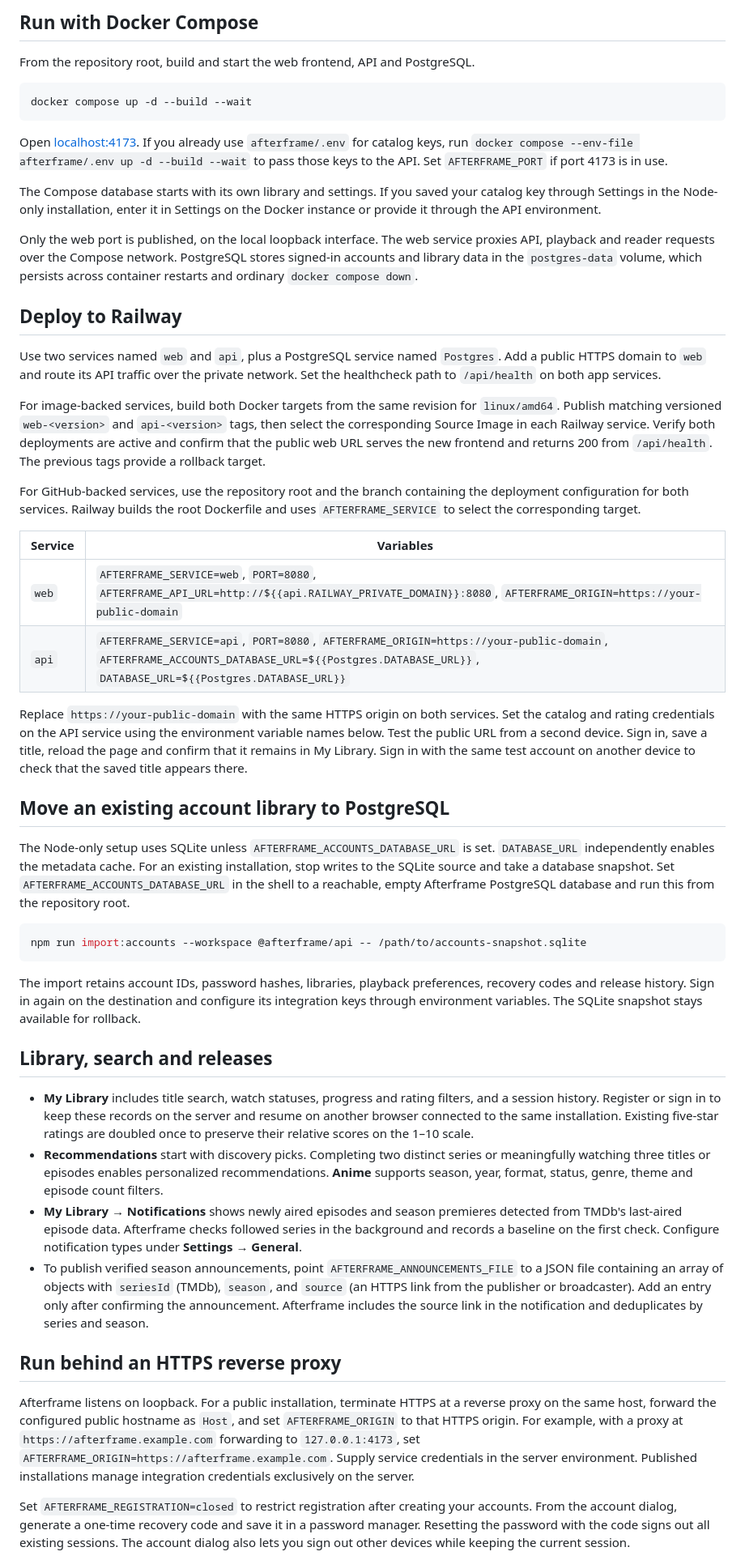
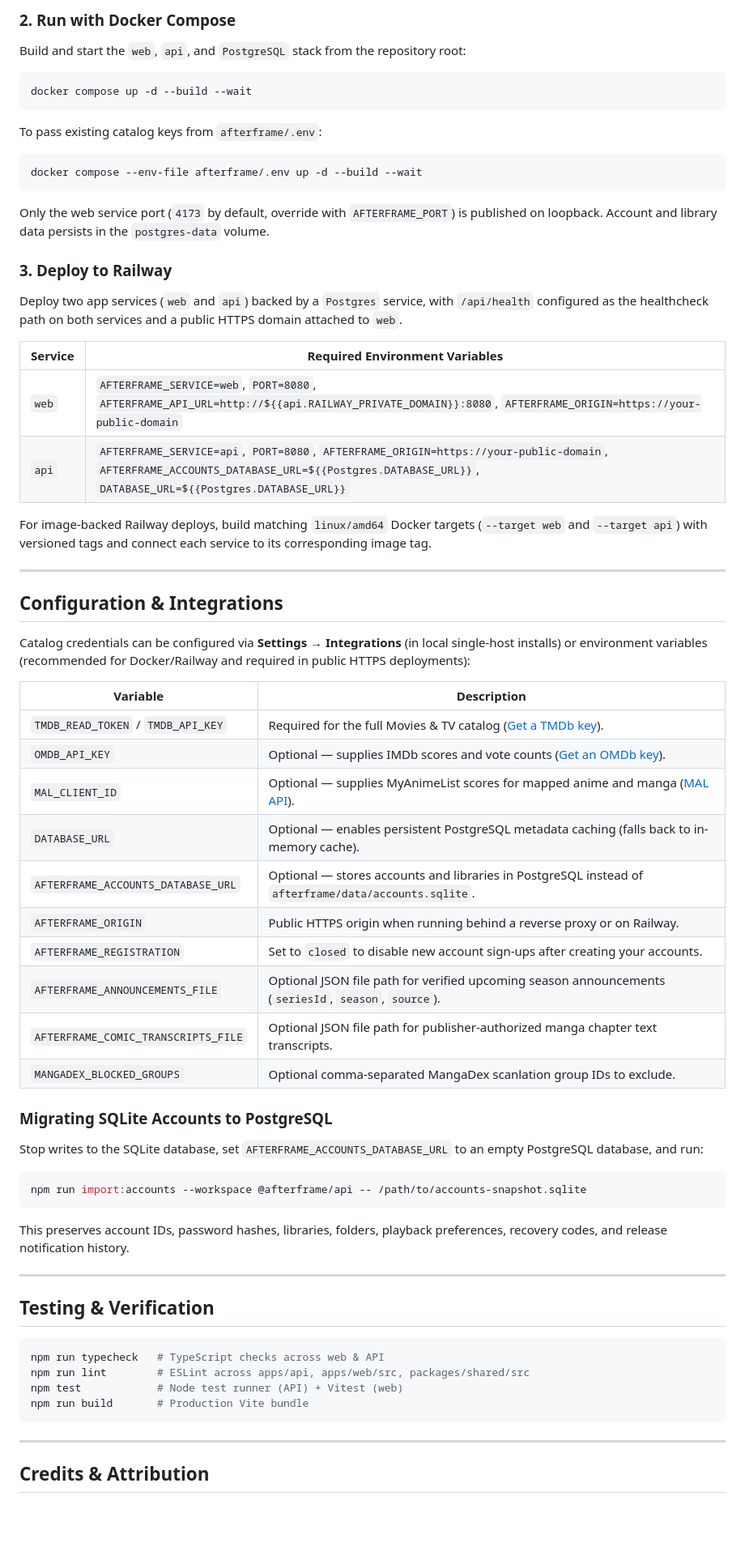
Before and after one commit to TotallyMew/afterframe, a Markdown page: README.md, the part around one of its changes. Shown at 81% size. GitHub-like rendering; blank space fills up the shorter version.

````diff
--- a/README.md
+++ b/README.md
@@ -32,53 +105,72 @@ Open [localhost:5174](http://localhost:5174/). Set `AFTERFRAME_API_URL` before s
 
-## Run with Docker Compose
+### 2. Run with Docker Compose
 
-From the repository root, build and start the web frontend, API and PostgreSQL.
+Build and start the `web`, `api`, and `PostgreSQL` stack from the repository root:
 
 ```sh
 docker compose up -d --build --wait
 ```
 
-Open [localhost:4173](http://localhost:4173/). If you already use `afterframe/.env` for catalog keys, run `docker compose --env-file afterframe/.env up -d --build --wait` to pass those keys to the API. Set `AFTERFRAME_PORT` if port 4173 is in use.
+To pass existing catalog keys from `afterframe/.env`:
 
-The Compose database starts with its own library and settings. If you saved your catalog key through Settings in the Node-only installation, enter it in Settings on the Docker instance or provide it through the API environment.
+```sh
+docker compose --env-file afterframe/.env up -d --build --wait
+```
 
-Only the web port is published, on the local loopback interface. The web service proxies API, playback and reader requests over the Compose network. PostgreSQL stores signed-in accounts and library data in the `postgres-data` volume, which persists across container restarts and ordinary `docker compose down`.
+Only the web service port (`4173` by default, override with `AFTERFRAME_PORT`) is published on loopback. Account and library data persists in the `postgres-data` volume.
 
-## Deploy to Railway
+### 3. Deploy to Railway
 
-Use two services named `web` and `api`, plus a PostgreSQL service named `Postgres`. Add a public HTTPS domain to `web` and route its API traffic over the private network. Set the healthcheck path to `/api/health` on both app services.
+Deploy two app services (`web` and `api`) backed by a `Postgres` service, with `/api/health` configured as the healthcheck path on both services and a public HTTPS domain attached to `web`.
 
-For image-backed services, build both Docker targets from the same revision for `linux/amd64`. Publish matching versioned `web-<version>` and `api-<version>` tags, then select the corresponding Source Image in each Railway service. Verify both deployments are active and confirm that the public web URL serves the new frontend and returns 200 from `/api/health`. The previous tags provide a rollback target.
-
-For GitHub-backed services, use the repository root and the branch containing the deployment configuration for both services. Railway builds the root Dockerfile and uses `AFTERFRAME_SERVICE` to select the corresponding target.
-
-| Service | Variables |
+| Service | Required Environment Variables |
 | --- | --- |
 | `web` | `AFTERFRAME_SERVICE=web`, `PORT=8080`, `AFTERFRAME_API_URL=http://${{api.RAILWAY_PRIVATE_DOMAIN}}:8080`, `AFTERFRAME_ORIGIN=https://your-public-domain` |
 | `api` | `AFTERFRAME_SERVICE=api`, `PORT=8080`, `AFTERFRAME_ORIGIN=https://your-public-domain`, `AFTERFRAME_ACCOUNTS_DATABASE_URL=${{Postgres.DATABASE_URL}}`, `DATABASE_URL=${{Postgres.DATABASE_URL}}` |
 
-Replace `https://your-public-domain` with the same HTTPS origin on both services. Set the catalog and rating credentials on the API service using the environment variable names below. Test the public URL from a second device. Sign in, save a title, reload the page and confirm that it remains in My Library. Sign in with the same test account on another device to check that the saved title appears there.
+For image-backed Railway deploys, build matching `linux/amd64` Docker targets (`--target web` and `--target api`) with versioned tags and connect each service to its corresponding image tag.
 
-## Move an existing account library to PostgreSQL
+---
 
-The Node-only setup uses SQLite unless `AFTERFRAME_ACCOUNTS_DATABASE_URL` is set. `DATABASE_URL` independently enables the metadata cache. For an existing installation, stop writes to the SQLite source and take a database snapshot. Set `AFTERFRAME_ACCOUNTS_DATABASE_URL` in the shell to a reachable, empty Afterframe PostgreSQL database and run this from the repository root.
+## Configuration & Integrations
+
+Catalog credentials can be configured via **Settings → Integrations** (in local single-host installs) or environment variables (recommended for Docker/Railway and required in public HTTPS deployments):
+
+| Variable | Description |
+| --- | --- |
+| `TMDB_READ_TOKEN` / `TMDB_API_KEY` | Required for the full Movies & TV catalog ([Get a TMDb key](https://www.themoviedb.org/settings/api)). |
+| `OMDB_API_KEY` | Optional — supplies IMDb scores and vote counts ([Get an OMDb key](https://www.omdbapi.com/apikey.aspx)). |
+| `MAL_CLIENT_ID` | Optional — supplies MyAnimeList scores for mapped anime and manga ([MAL API](https://myanimelist.net/apiconfig)). |
+| `DATABASE_URL` | Optional — enables persistent PostgreSQL metadata caching (falls back to in-memory cache). |
+| `AFTERFRAME_ACCOUNTS_DATABASE_URL` | Optional — stores accounts and libraries in PostgreSQL instead of `afterframe/data/accounts.sqlite`. |
+| `AFTERFRAME_ORIGIN` | Public HTTPS origin when running behind a reverse proxy or on Railway. |
+| `AFTERFRAME_REGISTRATION` | Set to `closed` to disable new account sign-ups after creating your accounts. |
+| `AFTERFRAME_ANNOUNCEMENTS_FILE` | Optional JSON file path for verified upcoming season announcements (`seriesId`, `season`, `source`). |
+| `AFTERFRAME_COMIC_TRANSCRIPTS_FILE` | Optional JSON file path for publisher-authorized manga chapter text transcripts. |
+| `MANGADEX_BLOCKED_GROUPS` | Optional comma-separated MangaDex scanlation group IDs to exclude. |
+
+### Migrating SQLite Accounts to PostgreSQL
+
+Stop writes to the SQLite database, set `AFTERFRAME_ACCOUNTS_DATABASE_URL` to an empty PostgreSQL database, and run:
 
 ```sh
 npm run import:accounts --workspace @afterframe/api -- /path/to/accounts-snapshot.sqlite
 ```
 
-The import retains account IDs, password hashes, libraries, playback preferences, recovery codes and release history. Sign in again on the destination and configure its integration keys through environment variables. The SQLite snapshot stays available for rollback.
+This preserves account IDs, password hashes, libraries, folders, playback preferences, recovery codes, and release notification history.
 
-## Library, search and releases
+---
 
-- **My Library** includes title search, watch statuses, progress and rating filters, and a session history. Register or sign in to keep these records on the server and resume on another browser connected to the same installation. Existing five-star ratings are doubled once to preserve their relative scores on the 1–10 scale.
-- **Recommendations** start with discovery picks. Completing two distinct series or meaningfully watching three titles or episodes enables personalized recommendations. **Anime** supports season, year, format, status, genre, theme and episode count filters.
-- **My Library → Notifications** shows newly aired episodes and season premieres detected from TMDb's last-aired episode data. Afterframe checks followed series in the background and records a baseline on the first check. Configure notification types under **Settings → General**.
-- To publish verified season announcements, point `AFTERFRAME_ANNOUNCEMENTS_FILE` to a JSON file containing an array of objects with `seriesId` (TMDb), `season`, and `source` (an HTTPS link from the publisher or broadcaster). Add an entry only after confirming the announcement. Afterframe includes the source link in the notification and deduplicates by series and season.
+## Testing & Verification
 
-## Run behind an HTTPS reverse proxy
+```sh
+npm run typecheck   # TypeScript checks across web & API
+npm run lint        # ESLint across apps/api, apps/web/src, packages/shared/src
+npm test            # Node test runner (API) + Vitest (web)
+npm run build       # Production Vite bundle
+```
 
-Afterframe listens on loopback. For a public installation, terminate HTTPS at a reverse proxy on the same host, forward the configured public hostname as `Host`, and set `AFTERFRAME_ORIGIN` to that HTTPS origin. For example, with a proxy at `https://afterframe.example.com` forwarding to `127.0.0.1:4173`, set `AFTERFRAME_ORIGIN=https://afterframe.example.com`. Supply service credentials in the server environment. Published installations manage integration credentials exclusively on the server.
+---
 
-Set `AFTERFRAME_REGISTRATION=closed` to restrict registration after creating your accounts. From the account dialog, generate a one-time recovery code and save it in a password manager. Resetting the password with the code signs out all existing sessions. The account dialog also lets you sign out other devices while keeping the current session.
+## Credits & Attribution
 
````
Also changed, not shown: other parts of README.md (+90 -53 lines), docs/screenshots/details.png (added), docs/screenshots/home.png (added), docs/screenshots/library.png (added), docs/screenshots/manga-reader-mobile.png (added).
